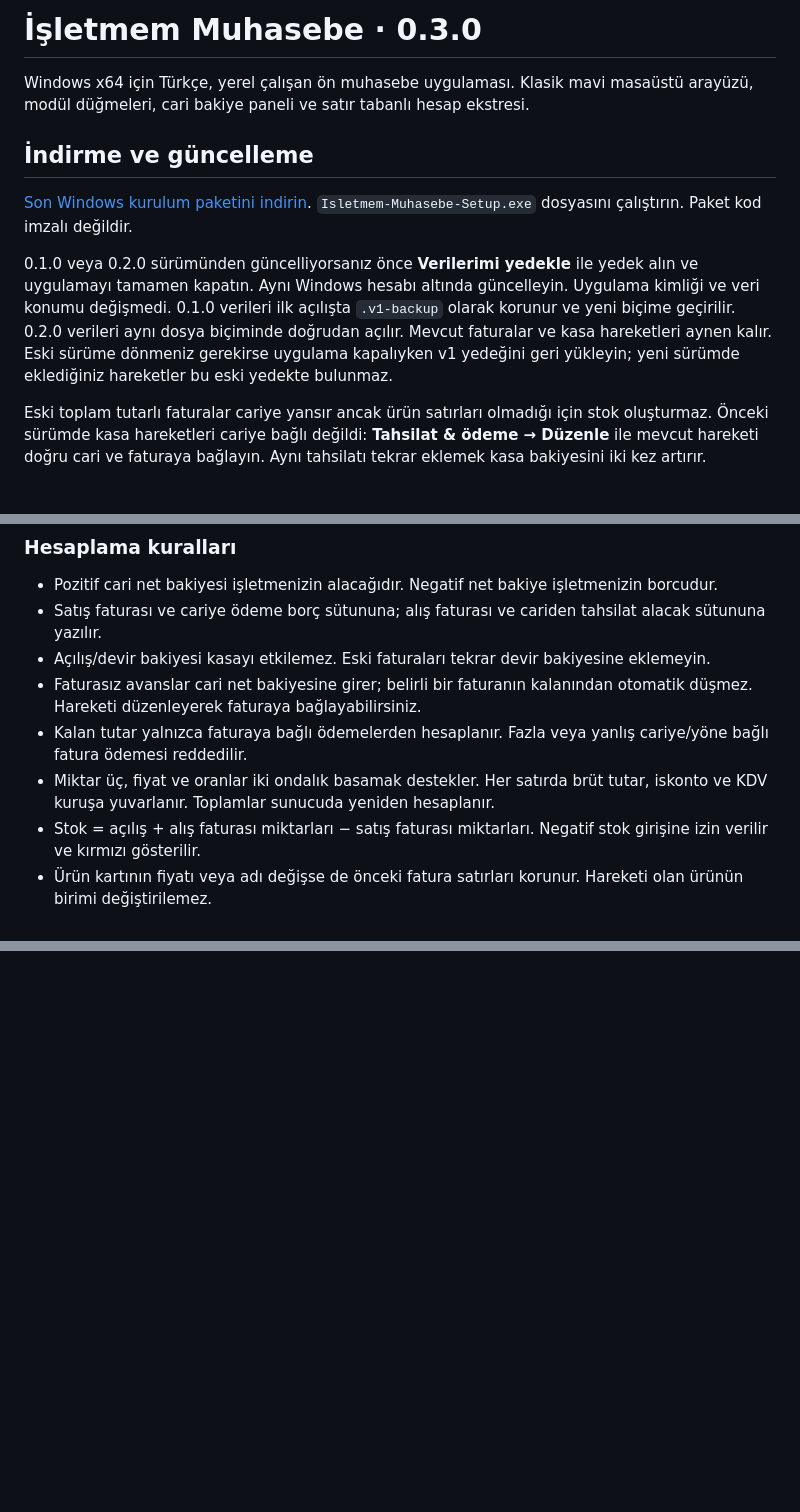
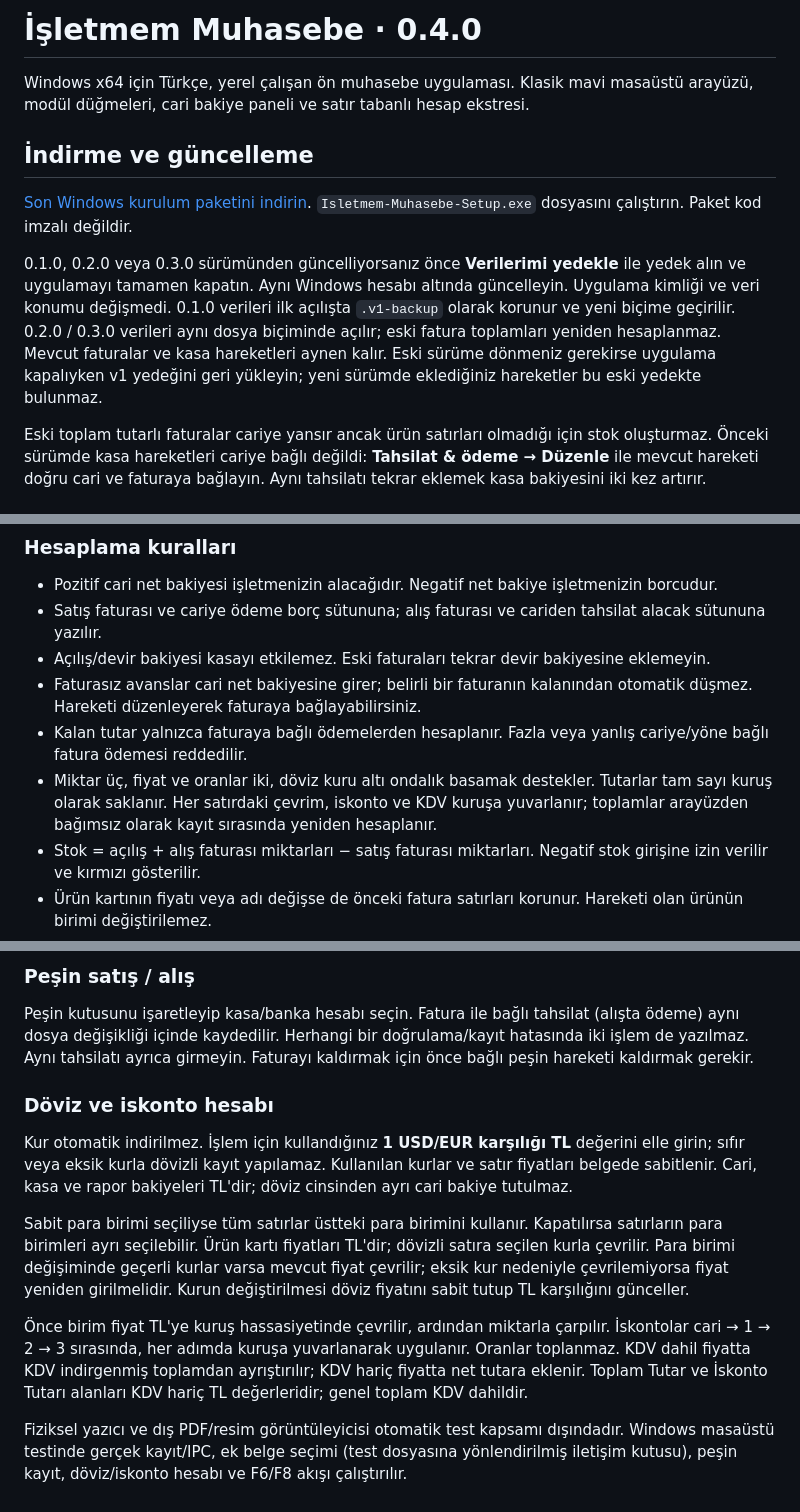
Before and after one commit to duruarven/muhasebe, a Markdown page: README.md, 3 parts joined by grey strips. GitHub-like rendering; blank space fills up the shorter version.

```diff
--- a/README.md
+++ b/README.md
@@ -1,4 +1,4 @@
-# İşletmem Muhasebe · 0.3.0
+# İşletmem Muhasebe · 0.4.0
 
 Windows x64 için Türkçe, yerel çalışan ön muhasebe uygulaması. Klasik mavi masaüstü arayüzü, modül düğmeleri, cari bakiye paneli ve satır tabanlı hesap ekstresi.
 
@@ -6,7 +6,7 @@ Windows x64 için Türkçe, yerel çalışan ön muhasebe uygulaması. Klasik ma
 
 [Son Windows kurulum paketini indirin](https://github.com/duruarven/muhasebe/releases/latest). `Isletmem-Muhasebe-Setup.exe` dosyasını çalıştırın. Paket kod imzalı değildir.
 
-0.1.0 veya 0.2.0 sürümünden güncelliyorsanız önce **Verilerimi yedekle** ile yedek alın ve uygulamayı tamamen kapatın. Aynı Windows hesabı altında güncelleyin. Uygulama kimliği ve veri konumu değişmedi. 0.1.0 verileri ilk açılışta `.v1-backup` olarak korunur ve yeni biçime geçirilir. 0.2.0 verileri aynı dosya biçiminde doğrudan açılır. Mevcut faturalar ve kasa hareketleri aynen kalır. Eski sürüme dönmeniz gerekirse uygulama kapalıyken v1 yedeğini geri yükleyin; yeni sürümde eklediğiniz hareketler bu eski yedekte bulunmaz.
+0.1.0, 0.2.0 veya 0.3.0 sürümünden güncelliyorsanız önce **Verilerimi yedekle** ile yedek alın ve uygulamayı tamamen kapatın. Aynı Windows hesabı altında güncelleyin. Uygulama kimliği ve veri konumu değişmedi. 0.1.0 verileri ilk açılışta `.v1-backup` olarak korunur ve yeni biçime geçirilir. 0.2.0 / 0.3.0 verileri aynı dosya biçiminde açılır; eski fatura toplamları yeniden hesaplanmaz. Mevcut faturalar ve kasa hareketleri aynen kalır. Eski sürüme dönmeniz gerekirse uygulama kapalıyken v1 yedeğini geri yükleyin; yeni sürümde eklediğiniz hareketler bu eski yedekte bulunmaz.
 
 Eski toplam tutarlı faturalar cariye yansır ancak ürün satırları olmadığı için stok oluşturmaz. Önceki sürümde kasa hareketleri cariye bağlı değildi: **Tahsilat & ödeme → Düzenle** ile mevcut hareketi doğru cari ve faturaya bağlayın. Aynı tahsilatı tekrar eklemek kasa bakiyesini iki kez artırır.
 
@@ -52,7 +52,7 @@ Fiş numarası boşsa otomatik oluşturulur. Tahsilat/ödemede fiş no, belge no
 - Açılış/devir bakiyesi kasayı etkilemez. Eski faturaları tekrar devir bakiyesine eklemeyin.
 - Faturasız avanslar cari net bakiyesine girer; belirli bir faturanın kalanından otomatik düşmez. Hareketi düzenleyerek faturaya bağlayabilirsiniz.
 - Kalan tutar yalnızca faturaya bağlı ödemelerden hesaplanır. Fazla veya yanlış cariye/yöne bağlı fatura ödemesi reddedilir.
-- Miktar üç, fiyat ve oranlar iki ondalık basamak destekler. Her satırda brüt tutar, iskonto ve KDV kuruşa yuvarlanır. Toplamlar sunucuda yeniden hesaplanır.
+- Miktar üç, fiyat ve oranlar iki, döviz kuru altı ondalık basamak destekler. Tutarlar tam sayı kuruş olarak saklanır. Her satırdaki çevrim, iskonto ve KDV kuruşa yuvarlanır; toplamlar arayüzden bağımsız olarak kayıt sırasında yeniden hesaplanır.
 - Stok = açılış + alış faturası miktarları − satış faturası miktarları. Negatif stok girişine izin verilir ve kırmızı gösterilir.
 - Ürün kartının fiyatı veya adı değişse de önceki fatura satırları korunur. Hareketi olan ürünün birimi değiştirilemez.
 - Bağlı hareketi olan cari/hesap/ürün ve bağlı ödemesi olan fatura silinemez. Hatalı faturayı düzeltmek için önce bağlı ödemeleri kaldırın, sonra faturayı silip doğru kaydı oluşturun. Silme stok ve bakiyeleri geri alır.
@@ -110,0 +126,13 @@ Aşağıdaki görüntü test verileriyle alınmıştır. Açılır **Yeni Cari
+### Peşin satış / alış
+
+Peşin kutusunu işaretleyip kasa/banka hesabı seçin. Fatura ile bağlı tahsilat (alışta ödeme) aynı dosya değişikliği içinde kaydedilir. Herhangi bir doğrulama/kayıt hatasında iki işlem de yazılmaz. Aynı tahsilatı ayrıca girmeyin. Faturayı kaldırmak için önce bağlı peşin hareketi kaldırmak gerekir.
+
+### Döviz ve iskonto hesabı
+
+Kur otomatik indirilmez. İşlem için kullandığınız **1 USD/EUR karşılığı TL** değerini elle girin; sıfır veya eksik kurla dövizli kayıt yapılamaz. Kullanılan kurlar ve satır fiyatları belgede sabitlenir. Cari, kasa ve rapor bakiyeleri TL'dir; döviz cinsinden ayrı cari bakiye tutulmaz.
+
+Sabit para birimi seçiliyse tüm satırlar üstteki para birimini kullanır. Kapatılırsa satırların para birimleri ayrı seçilebilir. Ürün kartı fiyatları TL'dir; dövizli satıra seçilen kurla çevrilir. Para birimi değişiminde geçerli kurlar varsa mevcut fiyat çevrilir; eksik kur nedeniyle çevrilemiyorsa fiyat yeniden girilmelidir. Kurun değiştirilmesi döviz fiyatını sabit tutup TL karşılığını günceller.
+
+Önce birim fiyat TL'ye kuruş hassasiyetinde çevrilir, ardından miktarla çarpılır. İskontolar cari → 1 → 2 → 3 sırasında, her adımda kuruşa yuvarlanarak uygulanır. Oranlar toplanmaz. KDV dahil fiyatta KDV indirgenmiş toplamdan ayrıştırılır; KDV hariç fiyatta net tutara eklenir. Toplam Tutar ve İskonto Tutarı alanları KDV hariç TL değerleridir; genel toplam KDV dahildir.
+
+Fiziksel yazıcı ve dış PDF/resim görüntüleyicisi otomatik test kapsamı dışındadır. Windows masaüstü testinde gerçek kayıt/IPC, ek belge seçimi (test dosyasına yönlendirilmiş iletişim kutusu), peşin kayıt, döviz/iskonto hesabı ve F6/F8 akışı çalıştırılır.
```
Also changed, not shown: other parts of README.md (+17 -2 lines), docs/satis-ekrani.png (added), 13 other files.
